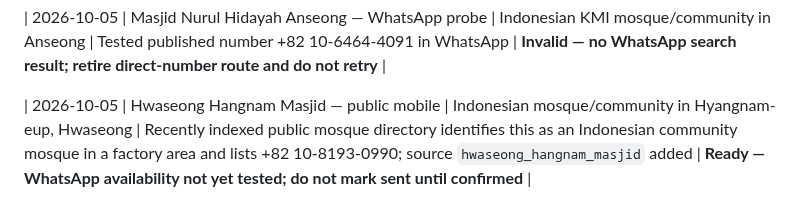
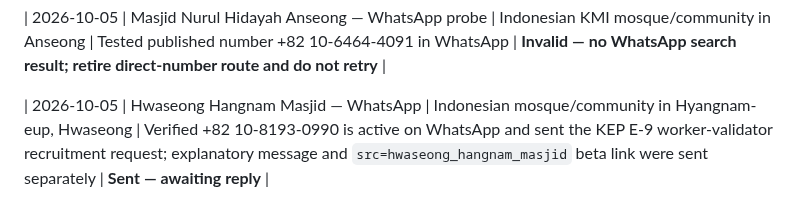
Before and after one commit to modernsnc2022-ai/Korea-Employment-Passport, a Markdown page: recruitment/OUTREACH_LOG.md, the part around the change. GitHub-like rendering.

Commit message:
Record Hwaseong Hangnam Masjid WhatsApp outreach

```diff
--- a/recruitment/OUTREACH_LOG.md
+++ b/recruitment/OUTREACH_LOG.md
@@ -106,4 +106,4 @@ Rule: no unsolicited commercial advertising; request admin permission where grou
 
 | 2026-10-05 | Masjid Nurul Hidayah Anseong — WhatsApp probe | Indonesian KMI mosque/community in Anseong | Tested published number +82 10-6464-4091 in WhatsApp | **Invalid — no WhatsApp search result; retire direct-number route and do not retry** |
 
-| 2026-10-05 | Hwaseong Hangnam Masjid — public mobile | Indonesian mosque/community in Hyangnam-eup, Hwaseong | Recently indexed public mosque directory identifies this as an Indonesian community mosque in a factory area and lists +82 10-8193-0990; source `hwaseong_hangnam_masjid` added | **Ready — WhatsApp availability not yet tested; do not mark sent until confirmed** |
+| 2026-10-05 | Hwaseong Hangnam Masjid — WhatsApp | Indonesian mosque/community in Hyangnam-eup, Hwaseong | Verified +82 10-8193-0990 is active on WhatsApp and sent the KEP E-9 worker-validator recruitment request; explanatory message and `src=hwaseong_hangnam_masjid` beta link were sent separately | **Sent — awaiting reply** |
```
